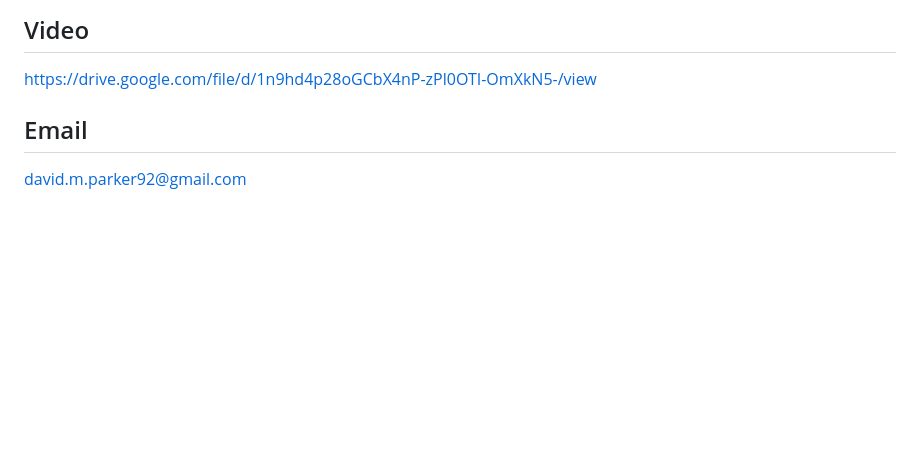
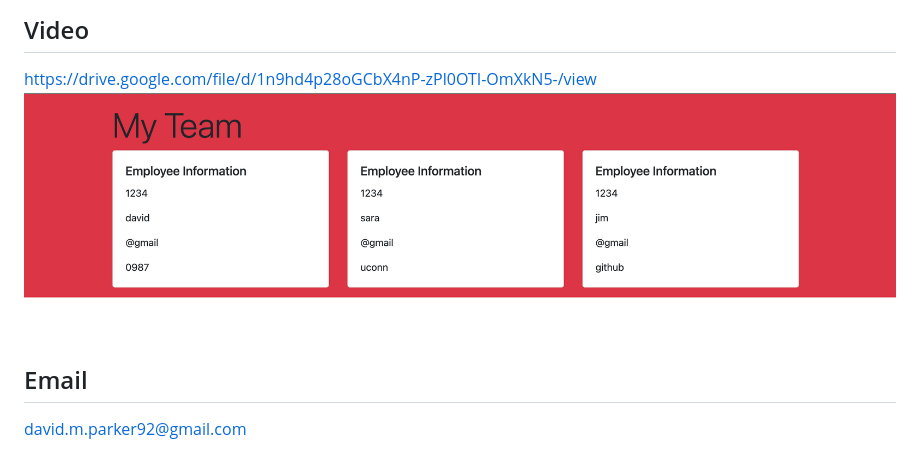
Before and after one commit to DavidParker42/module_10_challenge, a Markdown page: README.md, the part around the change. Rendered like a GitHub page; pictures changed too: Assets/screenshot.png (added); blank space fills up the shorter version.

```diff
--- a/README.md
+++ b/README.md
@@ -13,6 +13,7 @@
 
   ## Video
   https://drive.google.com/file/d/1n9hd4p28oGCbX4nP-zPl0OTI-OmXkN5-/view
+  ![](Assets/screenshot.png)
 
   ## Email
   david.m.parker92@gmail.com
```
